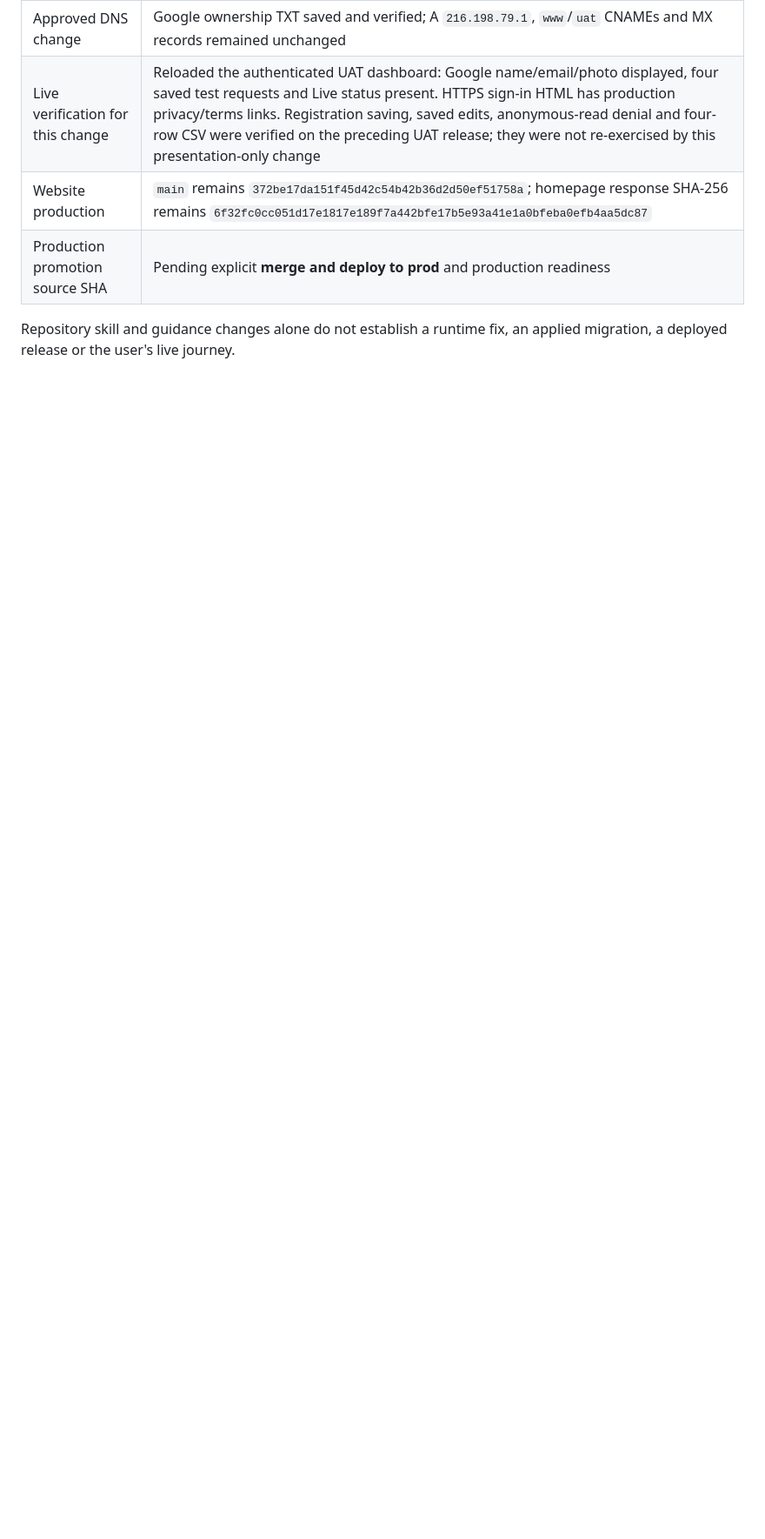
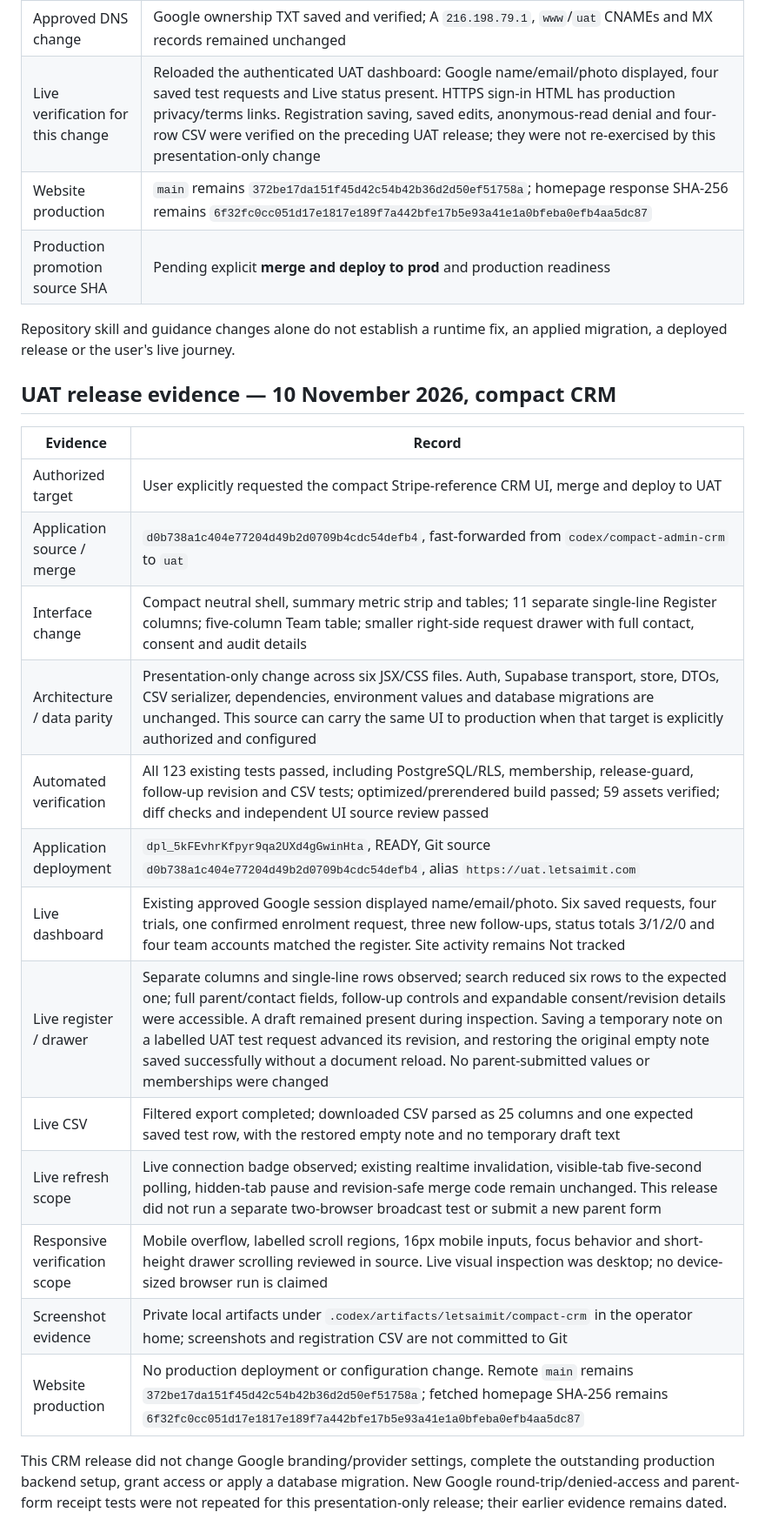
Before and after one commit to ankitkumarsingh1702/letsaimit, a Markdown page: docs/RELEASE-PARITY.md, the part around one of its changes. Shown at 87% size. GitHub-like rendering; blank space fills up the shorter version.

Commit message:
Record compact CRM UAT verification evidence

```diff
--- a/docs/RELEASE-PARITY.md
+++ b/docs/RELEASE-PARITY.md
@@ -127,3 +131,26 @@ side effect of a website release.
 
 Repository skill and guidance changes alone do not establish a runtime fix,
 an applied migration, a deployed release or the user's live journey.
+
+## UAT release evidence — 10 November 2026, compact CRM
+
+| Evidence | Record |
+| --- | --- |
+| Authorized target | User explicitly requested the compact Stripe-reference CRM UI, merge and deploy to UAT |
+| Application source / merge | `d0b738a1c404e77204d49b2d0709b4cdc54defb4`, fast-forwarded from `codex/compact-admin-crm` to `uat` |
+| Interface change | Compact neutral shell, summary metric strip and tables; 11 separate single-line Register columns; five-column Team table; smaller right-side request drawer with full contact, consent and audit details |
+| Architecture / data parity | Presentation-only change across six JSX/CSS files. Auth, Supabase transport, store, DTOs, CSV serializer, dependencies, environment values and database migrations are unchanged. This source can carry the same UI to production when that target is explicitly authorized and configured |
+| Automated verification | All 123 existing tests passed, including PostgreSQL/RLS, membership, release-guard, follow-up revision and CSV tests; optimized/prerendered build passed; 59 assets verified; diff checks and independent UI source review passed |
+| Application deployment | `dpl_5kFEvhrKfpyr9qa2UXd4gGwinHta`, READY, Git source `d0b738a1c404e77204d49b2d0709b4cdc54defb4`, alias `https://uat.letsaimit.com` |
+| Live dashboard | Existing approved Google session displayed name/email/photo. Six saved requests, four trials, one confirmed enrolment request, three new follow-ups, status totals 3/1/2/0 and four team accounts matched the register. Site activity remains Not tracked |
+| Live register / drawer | Separate columns and single-line rows observed; search reduced six rows to the expected one; full parent/contact fields, follow-up controls and expandable consent/revision details were accessible. A draft remained present during inspection. Saving a temporary note on a labelled UAT test request advanced its revision, and restoring the original empty note saved successfully without a document reload. No parent-submitted values or memberships were changed |
+| Live CSV | Filtered export completed; downloaded CSV parsed as 25 columns and one expected saved test row, with the restored empty note and no temporary draft text |
+| Live refresh scope | Live connection badge observed; existing realtime invalidation, visible-tab five-second polling, hidden-tab pause and revision-safe merge code remain unchanged. This release did not run a separate two-browser broadcast test or submit a new parent form |
+| Responsive verification scope | Mobile overflow, labelled scroll regions, 16px mobile inputs, focus behavior and short-height drawer scrolling reviewed in source. Live visual inspection was desktop; no device-sized browser run is claimed |
+| Screenshot evidence | Private local artifacts under `.codex/artifacts/letsaimit/compact-crm` in the operator home; screenshots and registration CSV are not committed to Git |
+| Website production | No production deployment or configuration change. Remote `main` remains `372be17da151f45d42c54b42b36d2d50ef51758a`; fetched homepage SHA-256 remains `6f32fc0cc051d17e1817e189f7a442bfe17b5e93a41e1a0bfeba0efb4aa5dc87` |
+
+This CRM release did not change Google branding/provider settings, complete the
+outstanding production backend setup, grant access or apply a database migration.
+New Google round-trip/denied-access and parent-form receipt tests were not
+repeated for this presentation-only release; their earlier evidence remains dated.
```
Also changed, not shown: other parts of docs/RELEASE-PARITY.md (+4 -0 lines).
